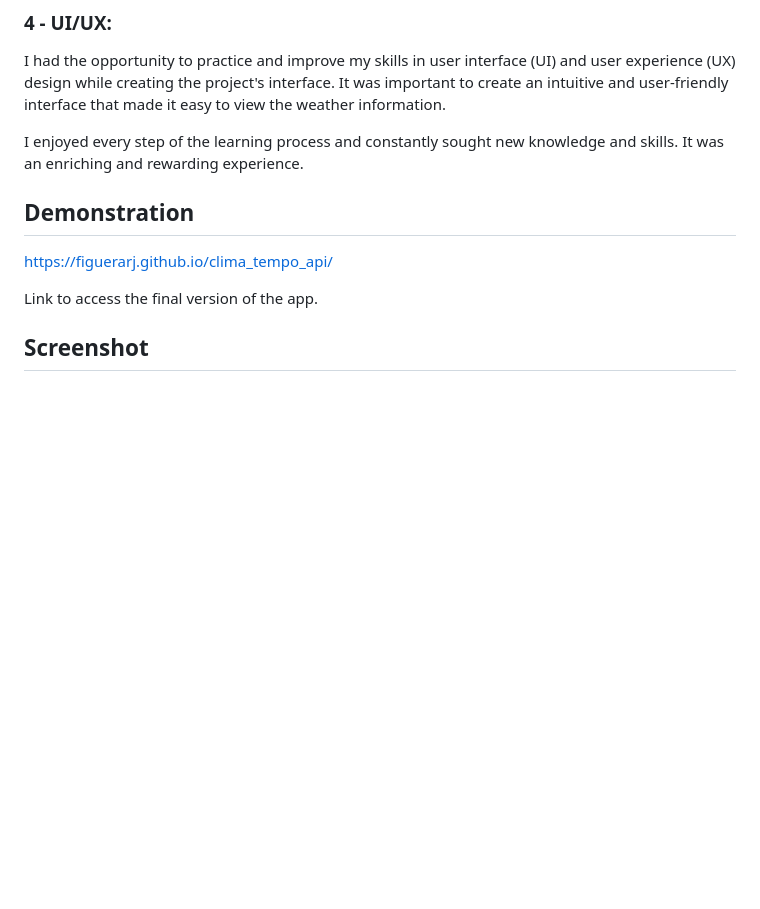
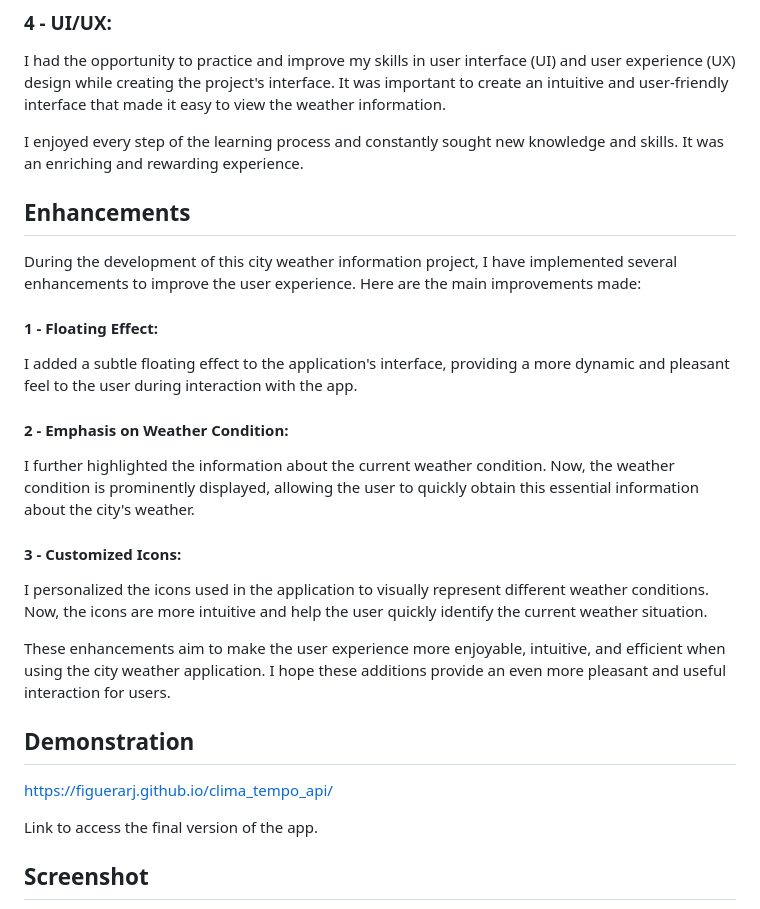
Before and after one commit to figuerarj/clima_tempo_api, a Markdown page: README.md, the part around one of its changes. Drawn GitHub-style; blank space fills up the shorter version.

Commit message:
Update README.md
inclusão das modificações realizadas no projeto

```diff
--- a/README.md
+++ b/README.md
@@ -64,11 +67,23 @@ During development, I encountered errors when making API calls or processing the
 ### 4 - UI/UX:
 I had the opportunity to practice and improve my skills in user interface (UI) and user experience (UX) design while creating the project's interface. It was important to create an intuitive and user-friendly interface that made it easy to view the weather information.
 
+I enjoyed every step of the learning process and constantly sought new knowledge and skills. It was an enriching and rewarding experience.
+
+## Enhancements
+
+During the development of this city weather information project, I have implemented several enhancements to improve the user experience. Here are the main improvements made:
+
+#### 1 - Floating Effect:
+I added a subtle floating effect to the application's interface, providing a more dynamic and pleasant feel to the user during interaction with the app.
+
+#### 2 - Emphasis on Weather Condition:
+I further highlighted the information about the current weather condition. Now, the weather condition is prominently displayed, allowing the user to quickly obtain this essential information about the city's weather.
+
+#### 3 - Customized Icons:
+I personalized the icons used in the application to visually represent different weather conditions. Now, the icons are more intuitive and help the user quickly identify the current weather situation.
 
 
-I enjoyed every step of the learning process and constantly sought new knowledge and skills. It was an enriching and rewarding experience.
-
-
+These enhancements aim to make the user experience more enjoyable, intuitive, and efficient when using the city weather application. I hope these additions provide an even more pleasant and useful interaction for users.
 
 ## Demonstration
 
@@ -76,6 +91,7 @@ I enjoyed every step of the learning process and constantly sought new knowledge
 https://figuerarj.github.io/clima_tempo_api/
 
 Link to access the final version of the app.
+
 ## Screenshot
 
 ![App Screenshot](https://github.com/figuerarj/clima_tempo_api/blob/main/img_project_climate.jpg?raw=true)
```
Also changed, not shown: other parts of README.md (+3 -0 lines).
